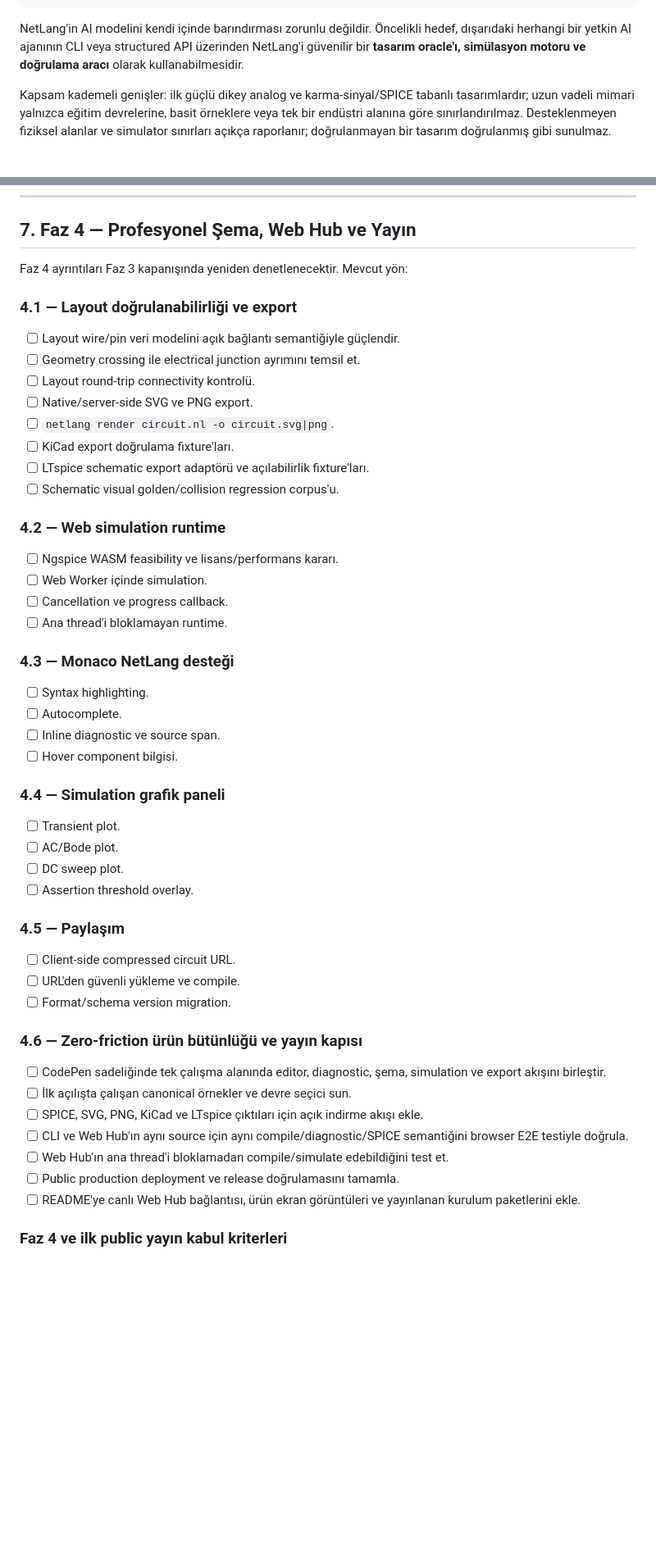
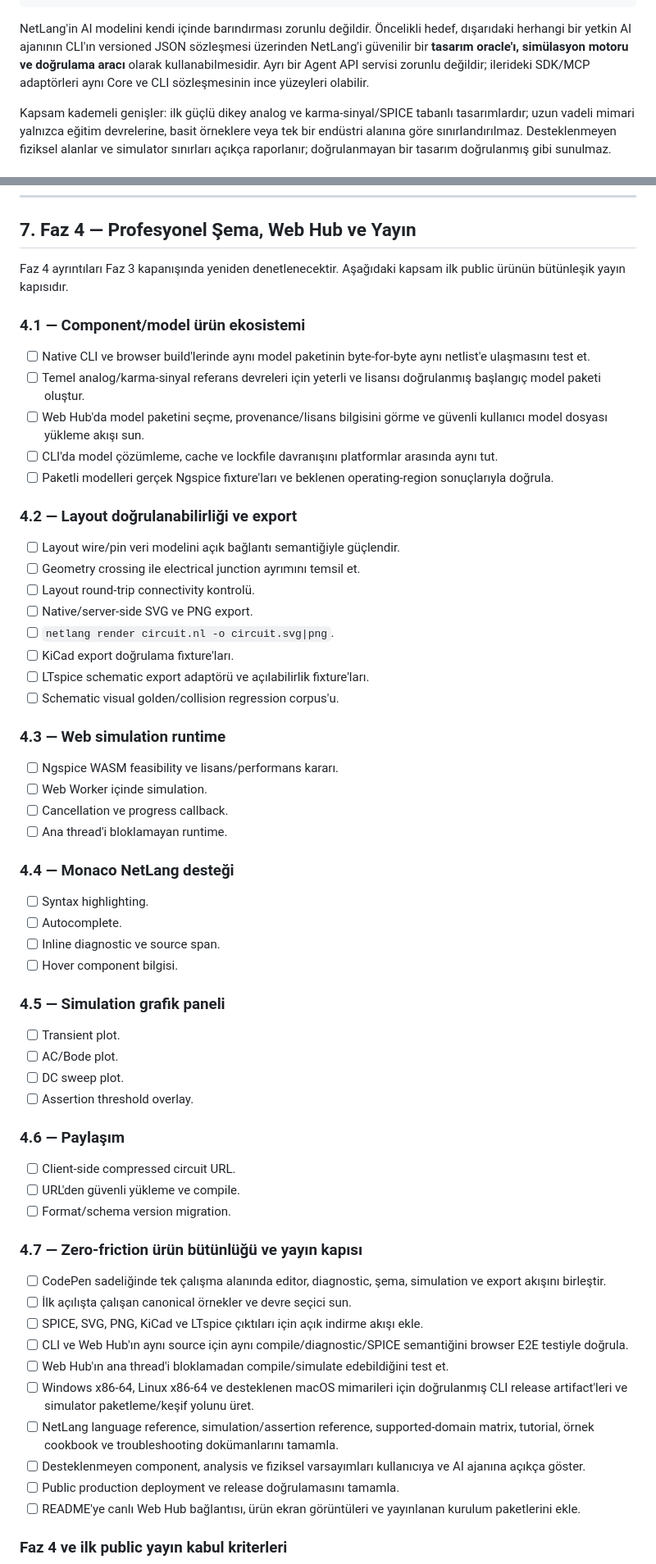
Before and after one commit to Stapimaz/Kessetsu, a Markdown page: docs/ROADMAP.md, 2 parts joined by grey strips. Shown at 82% size. Rendered like a GitHub page; blank space fills up the shorter version.

Commit message:
docs: tighten pre-release product success criteria

````diff
--- a/docs/ROADMAP.md
+++ b/docs/ROADMAP.md
@@ -37,7 +37,7 @@ Elektriksel gereksinimler
     → yüksek kaliteli şema ve EDA export'ları
 ```
 
-NetLang'in AI modelini kendi içinde barındırması zorunlu değildir. Öncelikli hedef, dışarıdaki herhangi bir yetkin AI ajanının CLI veya structured API üzerinden NetLang'i güvenilir bir **tasarım oracle'ı, simülasyon motoru ve doğrulama aracı** olarak kullanabilmesidir.
+NetLang'in AI modelini kendi içinde barındırması zorunlu değildir. Öncelikli hedef, dışarıdaki herhangi bir yetkin AI ajanının CLI'ın versioned JSON sözleşmesi üzerinden NetLang'i güvenilir bir **tasarım oracle'ı, simülasyon motoru ve doğrulama aracı** olarak kullanabilmesidir. Ayrı bir Agent API servisi zorunlu değildir; ilerideki SDK/MCP adaptörleri aynı Core ve CLI sözleşmesinin ince yüzeyleri olabilir.
 
 Kapsam kademeli genişler: ilk güçlü dikey analog ve karma-sinyal/SPICE tabanlı tasarımlardır; uzun vadeli mimari yalnızca eğitim devrelerine, basit örneklere veya tek bir endüstri alanına göre sınırlandırılmaz. Desteklenmeyen fiziksel alanlar ve simulator sınırları açıkça raporlanır; doğrulanmayan bir tasarım doğrulanmış gibi sunulmaz.
 
@@ -672,9 +707,17 @@ Faz 2.5 sırasında CLI'nin process/exit kabuğu sağlamlaştırıldı ancak sim
 
 ## 7. Faz 4 — Profesyonel Şema, Web Hub ve Yayın
 
-Faz 4 ayrıntıları Faz 3 kapanışında yeniden denetlenecektir. Mevcut yön:
+Faz 4 ayrıntıları Faz 3 kapanışında yeniden denetlenecektir. Aşağıdaki kapsam ilk public ürünün bütünleşik yayın kapısıdır.
 
-### 4.1 — Layout doğrulanabilirliği ve export
+### 4.1 — Component/model ürün ekosistemi
+
+- [ ] Native CLI ve browser build'lerinde aynı model paketinin byte-for-byte aynı netlist'e ulaşmasını test et.
+- [ ] Temel analog/karma-sinyal referans devreleri için yeterli ve lisansı doğrulanmış başlangıç model paketi oluştur.
+- [ ] Web Hub'da model paketini seçme, provenance/lisans bilgisini görme ve güvenli kullanıcı model dosyası yükleme akışı sun.
+- [ ] CLI'da model çözümleme, cache ve lockfile davranışını platformlar arasında aynı tut.
+- [ ] Paketli modelleri gerçek Ngspice fixture'ları ve beklenen operating-region sonuçlarıyla doğrula.
+
+### 4.2 — Layout doğrulanabilirliği ve export
 
 - [ ] Layout wire/pin veri modelini açık bağlantı semantiğiyle güçlendir.
 - [ ] Geometry crossing ile electrical junction ayrımını temsil et.
@@ -685,40 +728,43 @@ Faz 4 ayrıntıları Faz 3 kapanışında yeniden denetlenecektir. Mevcut yön:
 - [ ] LTspice schematic export adaptörü ve açılabilirlik fixture'ları.
 - [ ] Schematic visual golden/collision regression corpus'u.
 
-### 4.2 — Web simulation runtime
+### 4.3 — Web simulation runtime
 
 - [ ] Ngspice WASM feasibility ve lisans/performans kararı.
 - [ ] Web Worker içinde simulation.
 - [ ] Cancellation ve progress callback.
 - [ ] Ana thread'i bloklamayan runtime.
 
-### 4.3 — Monaco NetLang desteği
+### 4.4 — Monaco NetLang desteği
 
 - [ ] Syntax highlighting.
 - [ ] Autocomplete.
 - [ ] Inline diagnostic ve source span.
 - [ ] Hover component bilgisi.
 
-### 4.4 — Simulation grafik paneli
+### 4.5 — Simulation grafik paneli
 
 - [ ] Transient plot.
 - [ ] AC/Bode plot.
 - [ ] DC sweep plot.
 - [ ] Assertion threshold overlay.
 
-### 4.5 — Paylaşım
+### 4.6 — Paylaşım
 
 - [ ] Client-side compressed circuit URL.
 - [ ] URL'den güvenli yükleme ve compile.
 - [ ] Format/schema version migration.
 
-### 4.6 — Zero-friction ürün bütünlüğü ve yayın kapısı
+### 4.7 — Zero-friction ürün bütünlüğü ve yayın kapısı
 
 - [ ] CodePen sadeliğinde tek çalışma alanında editor, diagnostic, şema, simulation ve export akışını birleştir.
 - [ ] İlk açılışta çalışan canonical örnekler ve devre seçici sun.
 - [ ] SPICE, SVG, PNG, KiCad ve LTspice çıktıları için açık indirme akışı ekle.
 - [ ] CLI ve Web Hub'ın aynı source için aynı compile/diagnostic/SPICE semantiğini browser E2E testiyle doğrula.
 - [ ] Web Hub'ın ana thread'i bloklamadan compile/simulate edebildiğini test et.
+- [ ] Windows x86-64, Linux x86-64 ve desteklenen macOS mimarileri için doğrulanmış CLI release artifact'leri ve simulator paketleme/keşif yolunu üret.
+- [ ] NetLang language reference, simulation/assertion reference, supported-domain matrix, tutorial, örnek cookbook ve troubleshooting dokümanlarını tamamla.
+- [ ] Desteklenmeyen component, analysis ve fiziksel varsayımları kullanıcıya ve AI ajanına açıkça göster.
 - [ ] Public production deployment ve release doğrulamasını tamamla.
 - [ ] README'ye canlı Web Hub bağlantısı, ürün ekran görüntüleri ve yayınlanan kurulum paketlerini ekle.
 
````
Also changed, not shown: other parts of docs/ROADMAP.md (+52 -14 lines), README.md (+1 -1 lines).
